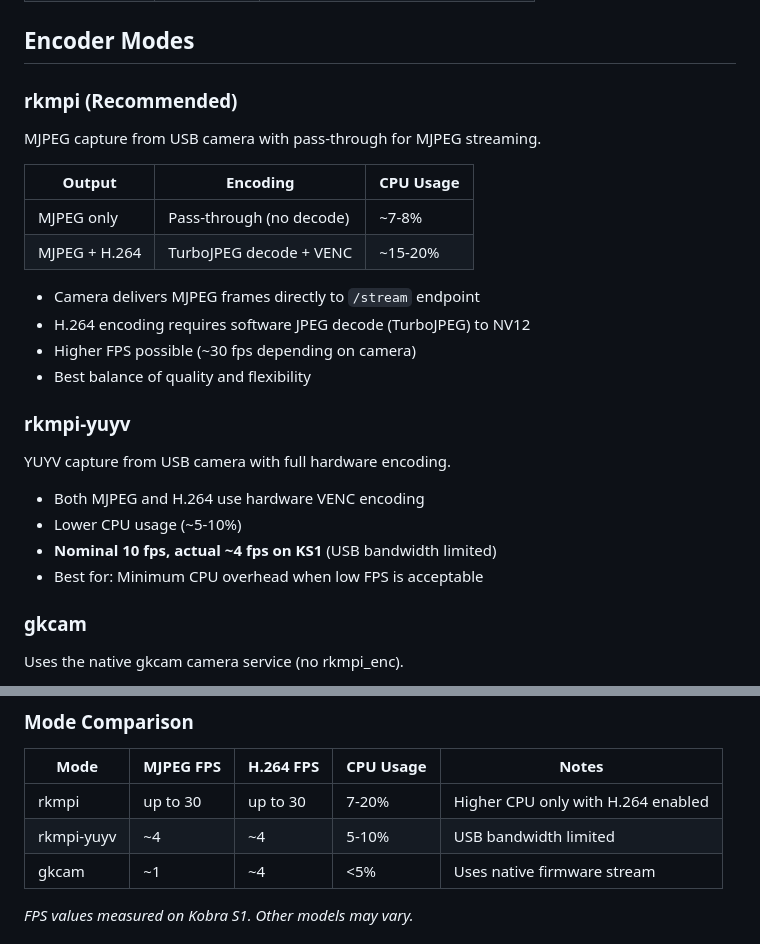
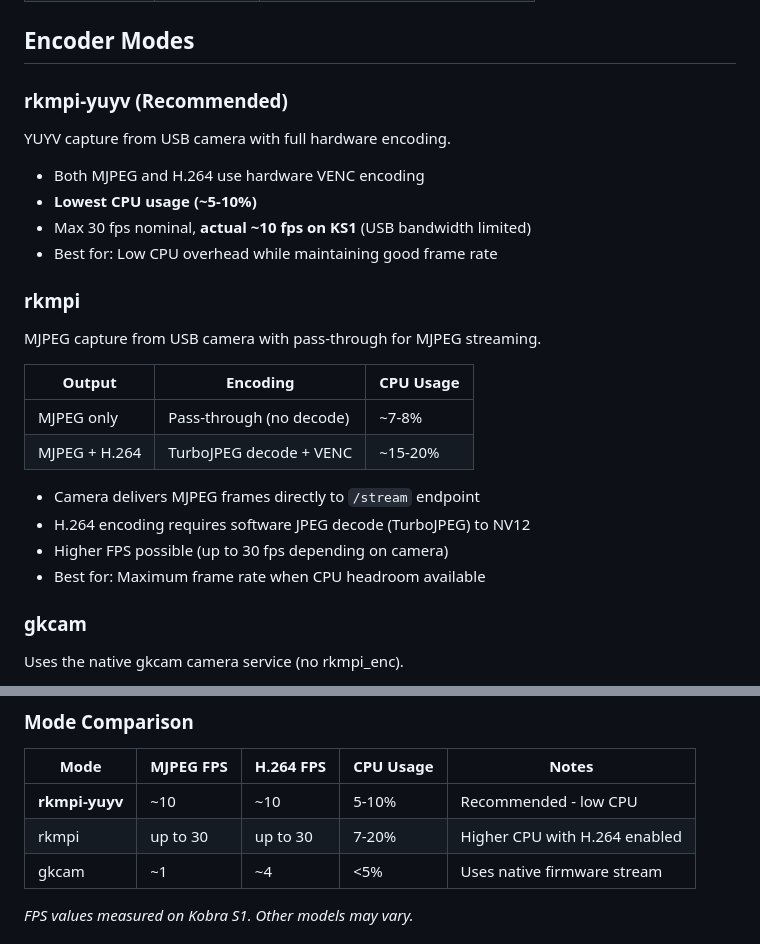
Before and after one commit to mann1x/anycubic, a Markdown page: h264-streamer/README.md, 2 parts joined by grey strips. GitHub-like rendering.

Commit message:
Fix rkmpi-yuyv as recommended mode, correct FPS values
- rkmpi-yuyv is recommended (lowest CPU usage)
- rkmpi-yuyv: max 30fps nominal, actual ~10fps on KS1
- Reorder modes with recommended first
- Update comparison table

Co-Authored-By: Claude Opus 4.5 <noreply@anthropic.com>

```diff
--- a/h264-streamer/README.md
+++ b/h264-streamer/README.md
@@ -104,7 +104,16 @@ Settings are stored in `app.json`:
 
 ## Encoder Modes
 
-### rkmpi (Recommended)
+### rkmpi-yuyv (Recommended)
+
+YUYV capture from USB camera with full hardware encoding.
+
+- Both MJPEG and H.264 use hardware VENC encoding
+- **Lowest CPU usage (~5-10%)**
+- Max 30 fps nominal, **actual ~10 fps on KS1** (USB bandwidth limited)
+- Best for: Low CPU overhead while maintaining good frame rate
+
+### rkmpi
 
 MJPEG capture from USB camera with pass-through for MJPEG streaming.
 
@@ -115,17 +124,8 @@ MJPEG capture from USB camera with pass-through for MJPEG streaming.
 
 - Camera delivers MJPEG frames directly to `/stream` endpoint
 - H.264 encoding requires software JPEG decode (TurboJPEG) to NV12
-- Higher FPS possible (~30 fps depending on camera)
-- Best balance of quality and flexibility
-
-### rkmpi-yuyv
-
-YUYV capture from USB camera with full hardware encoding.
-
-- Both MJPEG and H.264 use hardware VENC encoding
-- Lower CPU usage (~5-10%)
-- **Nominal 10 fps, actual ~4 fps on KS1** (USB bandwidth limited)
-- Best for: Minimum CPU overhead when low FPS is acceptable
+- Higher FPS possible (up to 30 fps depending on camera)
+- Best for: Maximum frame rate when CPU headroom available
 
 ### gkcam
 
@@ -141,8 +141,8 @@ Uses the native gkcam camera service (no rkmpi_enc).
 
 | Mode | MJPEG FPS | H.264 FPS | CPU Usage | Notes |
 |------|-----------|-----------|-----------|-------|
-| rkmpi | up to 30 | up to 30 | 7-20% | Higher CPU only with H.264 enabled |
-| rkmpi-yuyv | ~4 | ~4 | 5-10% | USB bandwidth limited |
+| **rkmpi-yuyv** | ~10 | ~10 | 5-10% | Recommended - low CPU |
+| rkmpi | up to 30 | up to 30 | 7-20% | Higher CPU with H.264 enabled |
 | gkcam | ~1 | ~4 | <5% | Uses native firmware stream |
 
 *FPS values measured on Kobra S1. Other models may vary.*
```
